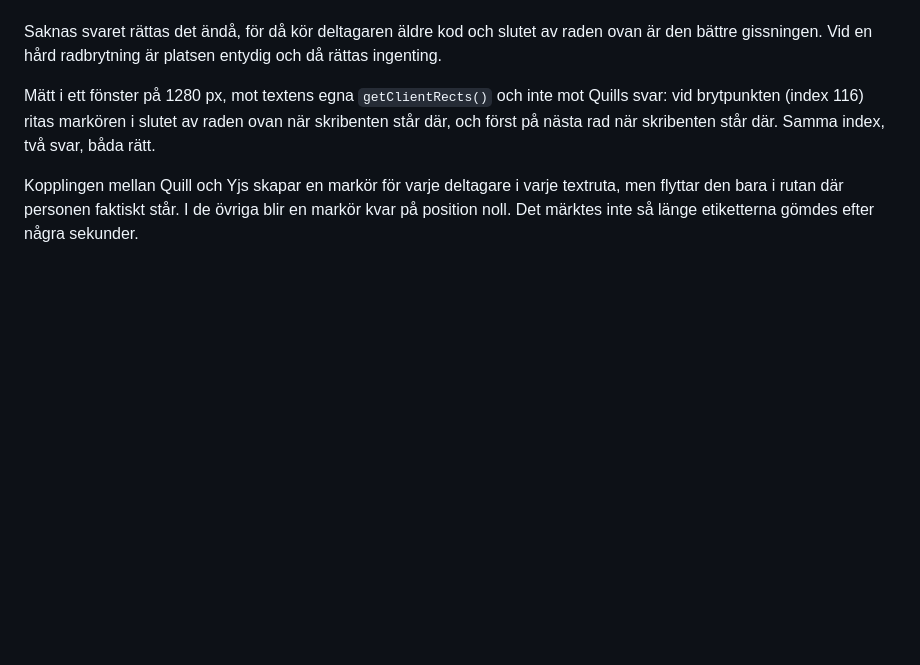
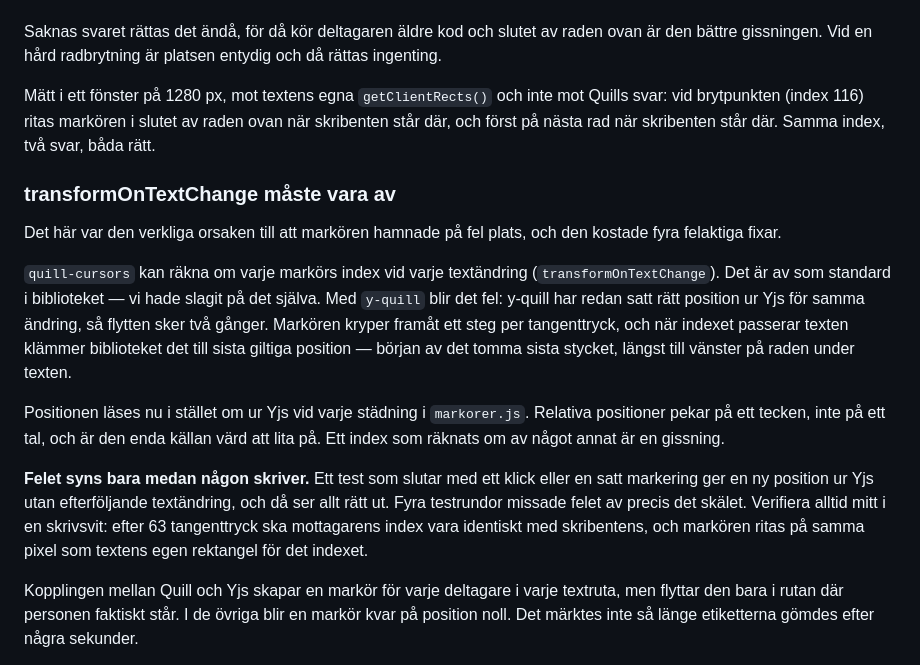
Before and after one commit to BentBeam/multi-edit-prototype, a Markdown page: README.md, the part around the change. Drawn GitHub-style; blank space fills up the shorter version.

Commit message:
Dokumentera orsaken till markorens felplacering
Co-Authored-By: Claude Opus 5 <noreply@anthropic.com>

```diff
--- a/README.md
+++ b/README.md
@@ -177,6 +177,30 @@ Quills svar: vid brytpunkten (index 116) ritas markören i slutet av raden ovan
 när skribenten står där, och först på nästa rad när skribenten står där. Samma
 index, två svar, båda rätt.
 
+### transformOnTextChange måste vara av
+
+Det här var den verkliga orsaken till att markören hamnade på fel plats, och den
+kostade fyra felaktiga fixar.
+
+`quill-cursors` kan räkna om varje markörs index vid varje textändring
+(`transformOnTextChange`). Det är av som standard i biblioteket — vi hade slagit
+på det själva. Med `y-quill` blir det fel: y-quill har redan satt rätt position
+ur Yjs för samma ändring, så flytten sker två gånger. Markören kryper framåt ett
+steg per tangenttryck, och när indexet passerar texten klämmer biblioteket det
+till sista giltiga position — början av det tomma sista stycket, längst till
+vänster på raden under texten.
+
+Positionen läses nu i stället om ur Yjs vid varje städning i `markorer.js`.
+Relativa positioner pekar på ett tecken, inte på ett tal, och är den enda källan
+värd att lita på. Ett index som räknats om av något annat är en gissning.
+
+**Felet syns bara medan någon skriver.** Ett test som slutar med ett klick eller
+en satt markering ger en ny position ur Yjs utan efterföljande textändring, och
+då ser allt rätt ut. Fyra testrundor missade felet av precis det skälet. Verifiera
+alltid mitt i en skrivsvit: efter 63 tangenttryck ska mottagarens index vara
+identiskt med skribentens, och markören ritas på samma pixel som textens egen
+rektangel för det indexet.
+
 Kopplingen mellan Quill och Yjs skapar en markör för varje deltagare i varje
 textruta, men flyttar den bara i rutan där personen faktiskt står. I de övriga
 blir en markör kvar på position noll. Det märktes inte så länge etiketterna
```
